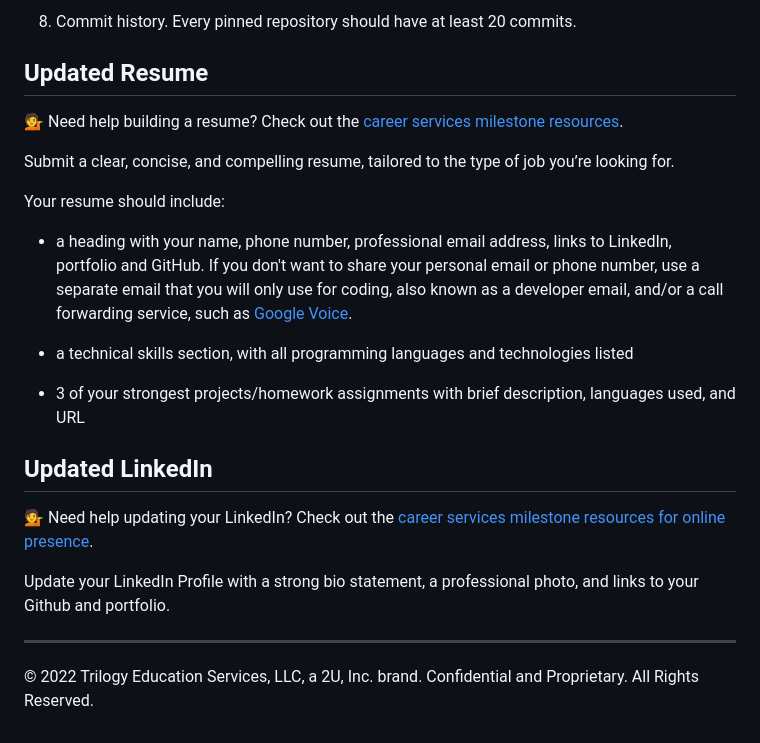
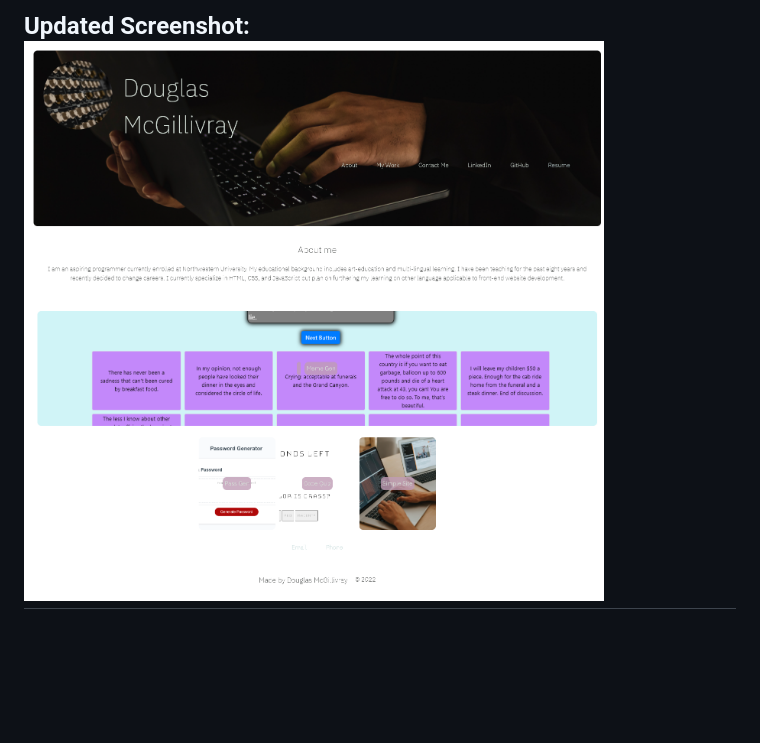
Before and after one commit to mcgidoug/hw2-advanced-css-portfolio, a Markdown page: readme.md, the part around the change printed below. Drawn GitHub-style; pictures changed too: updated-advanced-css-portfolio-screenshot.png (added); blank space fills up the shorter version.

Commit message:
updated readme and screenshot of portfolio

```diff
--- a/readme.md
+++ b/readme.md
@@ -135,25 +11 @@ Your GitHub profile must contain at least the following items:
-8. Commit history. Every pinned repository should have at least 20 commits.
-
-## Updated Resume
-
-💁 Need help building a resume? Check out the [career services milestone resources](https://mycareerspot.org/resume).
-
-Submit a clear, concise, and compelling resume, tailored to the type of job you’re looking for.
-
-Your resume should include:
-
-- a heading with your name, phone number, professional email address, links to LinkedIn, portfolio and GitHub. If you don't want to share your personal email or phone number, use a separate email that you will only use for coding, also known as a developer email, and/or a call forwarding service, such as [Google Voice](https://voice.google.com/).
-
-- a technical skills section, with all programming languages and technologies listed
-
-- 3 of your strongest projects/homework assignments with brief description, languages used, and URL
-
-## Updated LinkedIn
-
-💁 Need help updating your LinkedIn? Check out the [career services milestone resources for online presence](https://mycareerspot.org/onlinepresence).
-
-Update your LinkedIn Profile with a strong bio statement, a professional photo, and links to your Github and portfolio.
-
----
-
-© 2022 Trilogy Education Services, LLC, a 2U, Inc. brand. Confidential and Proprietary. All Rights Reserved.
+## Updated Screenshot: ![Updated CSS Portfolio Screenshot](./updated-advanced-css-portfolio-screenshot.png)
```
Also changed, not shown: other parts of readme.md (+0 -124 lines), 1 other file.
